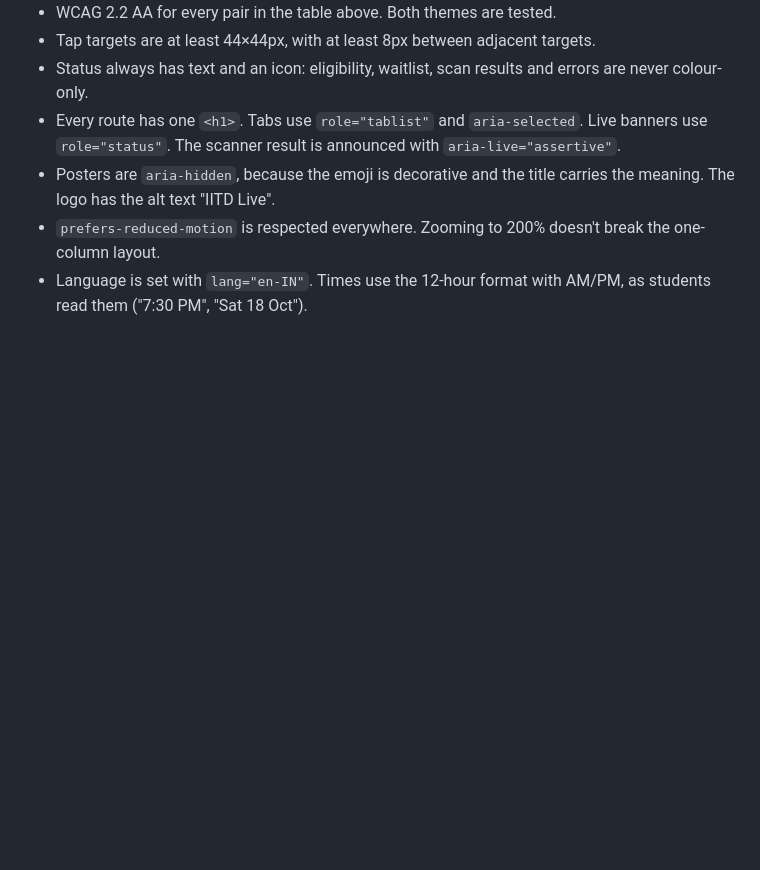
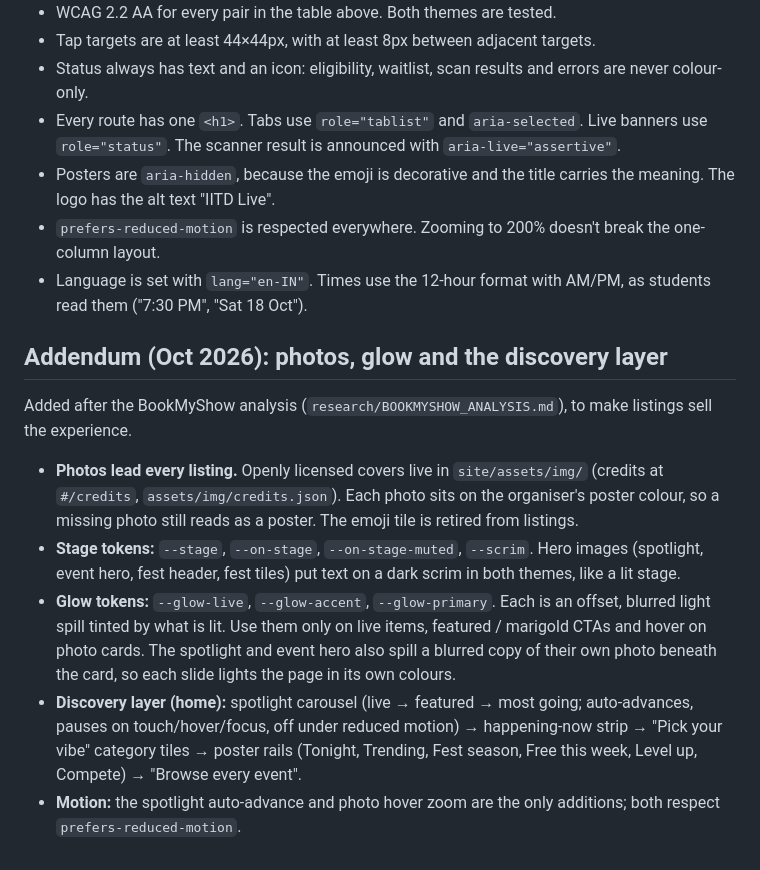
Before and after one commit to banthia14aman/IIT-Delhi-Live, a Markdown page: DESIGN.md, the part around the change. GitHub-like rendering; blank space fills up the shorter version.

Commit message:
Document cover photos, stage and glow tokens [skip ci]
Co-Authored-By: Claude Opus 5.5 <noreply@anthropic.com>
Claude-Session: https://claude.ai/code/session_017mirzmWy7CzrEJbKx8Dxwp

```diff
--- a/DESIGN.md
+++ b/DESIGN.md
@@ -428,3 +428,14 @@ Motion is cheap and purposeful. These values are written as literals in `app.css
 - Posters are `aria-hidden`, because the emoji is decorative and the title carries the meaning. The logo has the alt text "IITD Live".
 - `prefers-reduced-motion` is respected everywhere. Zooming to 200% doesn't break the one-column layout.
 - Language is set with `lang="en-IN"`. Times use the 12-hour format with AM/PM, as students read them ("7:30 PM", "Sat 18 Oct").
+
+
+## Addendum (Oct 2026): photos, glow and the discovery layer
+
+Added after the BookMyShow analysis (`research/BOOKMYSHOW_ANALYSIS.md`), to make listings sell the experience.
+
+- **Photos lead every listing.** Openly licensed covers live in `site/assets/img/` (credits at `#/credits`, `assets/img/credits.json`). Each photo sits on the organiser's poster colour, so a missing photo still reads as a poster. The emoji tile is retired from listings.
+- **Stage tokens:** `--stage`, `--on-stage`, `--on-stage-muted`, `--scrim`. Hero images (spotlight, event hero, fest header, fest tiles) put text on a dark scrim in both themes, like a lit stage.
+- **Glow tokens:** `--glow-live`, `--glow-accent`, `--glow-primary`. Each is an offset, blurred light spill tinted by what is lit. Use them only on live items, featured / marigold CTAs and hover on photo cards. The spotlight and event hero also spill a blurred copy of their own photo beneath the card, so each slide lights the page in its own colours.
+- **Discovery layer (home):** spotlight carousel (live → featured → most going; auto-advances, pauses on touch/hover/focus, off under reduced motion) → happening-now strip → "Pick your vibe" category tiles → poster rails (Tonight, Trending, Fest season, Free this week, Level up, Compete) → "Browse every event".
+- **Motion:** the spotlight auto-advance and photo hover zoom are the only additions; both respect `prefers-reduced-motion`.
```
Also changed, not shown: site/CONTRACT.md (+3 -2 lines).
